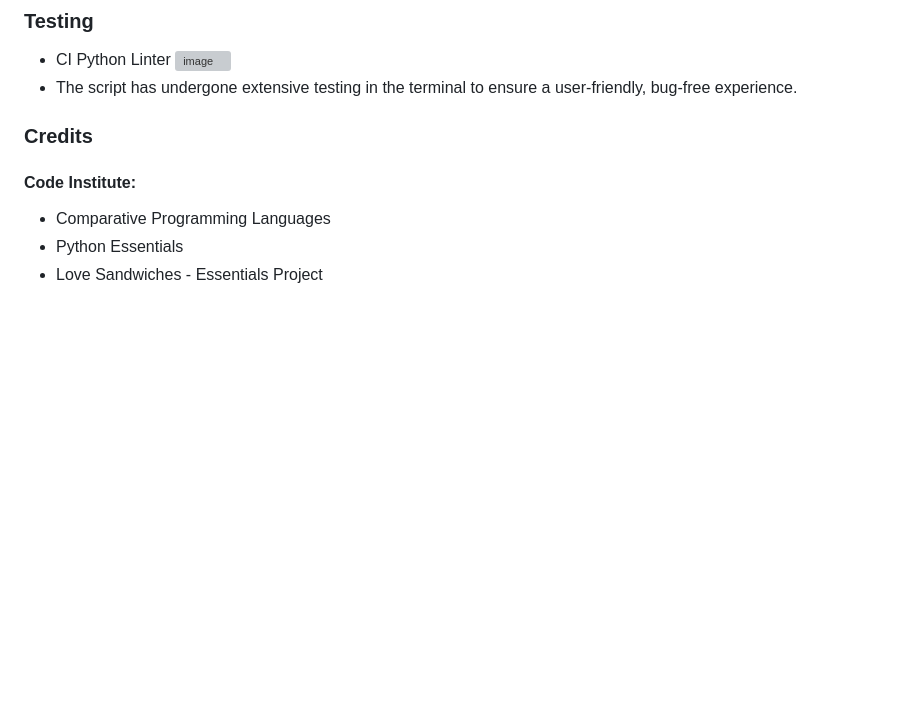
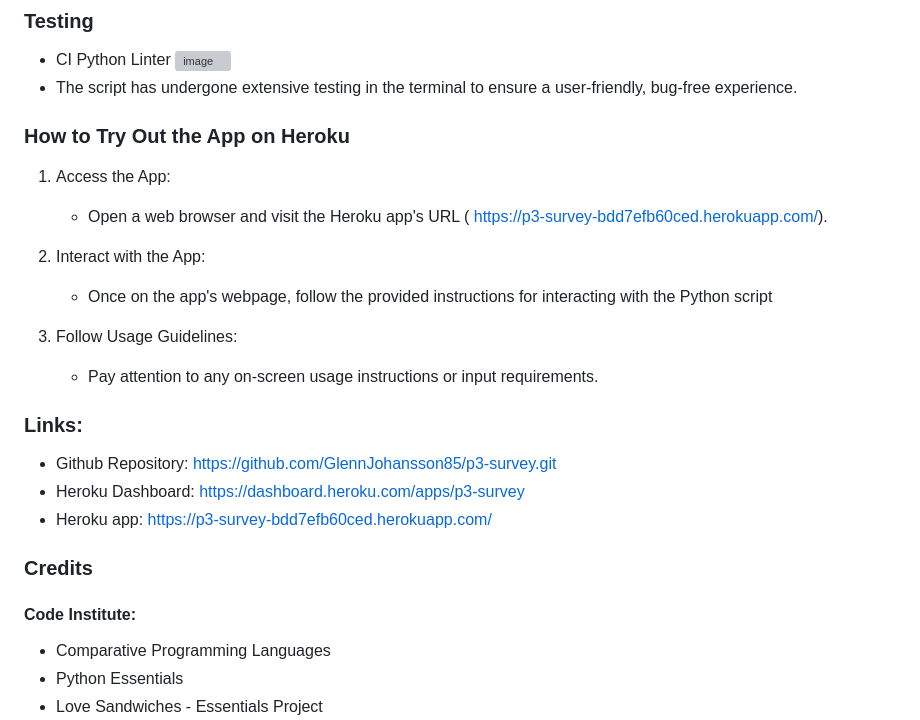
Before and after one commit to GlennJohansson85/Project_3_Survey, a Markdown page: README.md, the part around the change. Drawn GitHub-style; blank space fills up the shorter version; grey boxes are pictures that could not be loaded.

Commit message:
Update README.md
Update readme with links and testing

```diff
--- a/README.md
+++ b/README.md
@@ -39,6 +39,22 @@ The script collects the following information from participants:
   ![image](https://github.com/GlennJohansson85/p3-survey/assets/139962883/f13e9cbc-6a30-4fcf-802e-b7bd057a09a4)
 * The script has undergone extensive testing in the terminal to ensure a user-friendly, bug-free experience.
 
+
+### How to Try Out the App on Heroku
+1. Access the App:
+   * Open a web browser and visit the Heroku app's URL (  https://p3-survey-bdd7efb60ced.herokuapp.com/).
+
+2. Interact with the App:
+   * Once on the app's webpage, follow the provided instructions for interacting with the Python script
+
+3. Follow Usage Guidelines:
+   * Pay attention to any on-screen usage instructions or input requirements.
+
+### Links:
+* Github Repository: https://github.com/GlennJohansson85/p3-survey.git
+* Heroku Dashboard: https://dashboard.heroku.com/apps/p3-survey
+* Heroku app: https://p3-survey-bdd7efb60ced.herokuapp.com/
+
 ### Credits
 #### Code Institute:
 * Comparative Programming Languages
```
